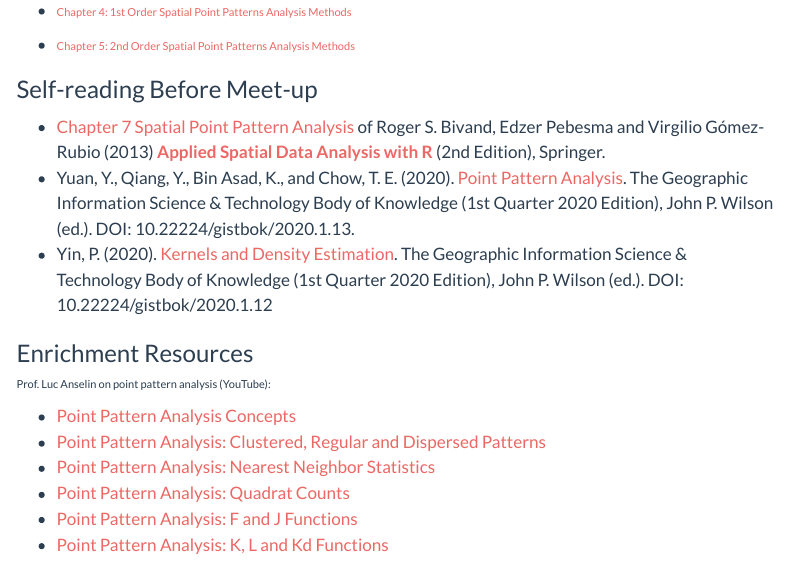
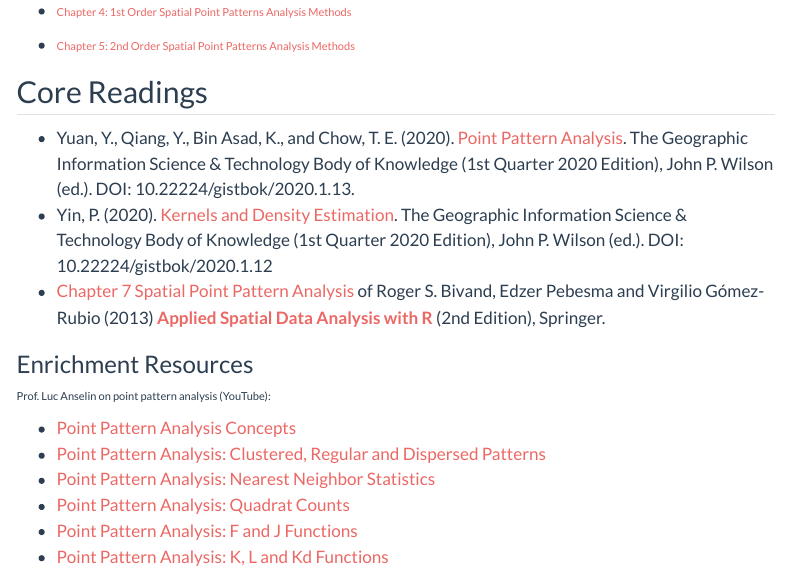
Before and after one commit to tskam/ISSS626-AY2024-25Aug, a Quarto document (outline/Lesson02_outline.qmd): the page in a window 1100 px wide, from 690 px down. Rendered offline with R 4.5, knitr and Pandoc in place of Quarto, with nearby package versions; menus at the side of the page are left out.

Commit message:
Commit after revising Lesson 2 outline

```diff
--- a/outline/Lesson02_outline.qmd
+++ b/outline/Lesson02_outline.qmd
@@ -35,11 +34,11 @@ Spatial Point Pattern Analysis is the evaluation of the pattern, or distribution
 
 -   [Chapter 5: 2nd Order Spatial Point Patterns Analysis Methods](https://r4gdsa.netlify.app/chap05.html)
 
-### Self-reading Before Meet-up
+## Core Readings
 
+-   Yuan, Y., Qiang, Y., Bin Asad, K., and Chow, T. E. (2020). [Point Pattern Analysis](https://gistbok-ltb.ucgis.org/page/20/concept/5485). The Geographic Information Science & Technology Body of Knowledge (1st Quarter 2020 Edition), John P. Wilson (ed.). DOI: 10.22224/gistbok/2020.1.13.
+-   Yin, P. (2020). [Kernels and Density Estimation](https://gistbok-ltb.ucgis.org/page/20/concept/5486). The Geographic Information Science & Technology Body of Knowledge (1st Quarter 2020 Edition), John P. Wilson (ed.). DOI: 10.22224/gistbok/2020.1.12
 -   [Chapter 7 Spatial Point Pattern Analysis](https://link-springer-com.libproxy.smu.edu.sg/chapter/10.1007/978-1-4614-7618-4_7) of Roger S. Bivand, Edzer Pebesma and Virgilio Gómez-Rubio (2013) **Applied Spatial Data Analysis with R** (2nd Edition), Springer.
--   Yuan, Y., Qiang, Y., Bin Asad, K., and Chow, T. E. (2020). [Point Pattern Analysis](https://gistbok.ucgis.org/bok-topics/point-pattern-analysis). The Geographic Information Science & Technology Body of Knowledge (1st Quarter 2020 Edition), John P. Wilson (ed.). DOI: 10.22224/gistbok/2020.1.13.
--   Yin, P. (2020). [Kernels and Density Estimation](https://gistbok.ucgis.org/bok-topics/kernels-and-density-estimation). The Geographic Information Science & Technology Body of Knowledge (1st Quarter 2020 Edition), John P. Wilson (ed.). DOI: 10.22224/gistbok/2020.1.12
 
 ### Enrichment Resources
 
```
Also changed, not shown: outline/Lesson02_outline.qmd (1 more changed lines), 2 other files.
